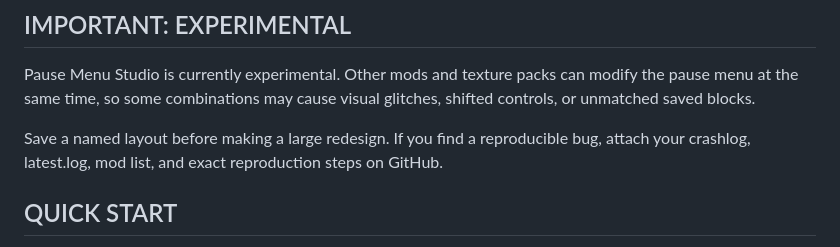
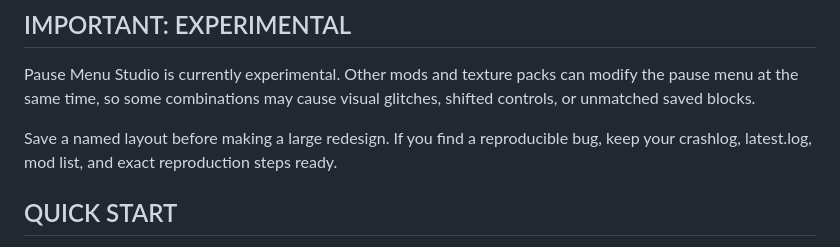
Before and after one commit to BANANCHIKIREAL/pause-menu-studio, a Markdown page: about.md, the part around one of its changes. GitHub-like rendering.

Commit message:
Remove external links from Geode about page

```diff
--- a/about.md
+++ b/about.md
@@ -10,7 +10,7 @@ Move, resize, group, and hide pause-menu elements. Save multiple named layouts a
 
 Pause Menu Studio is currently <co>experimental</c>. Other mods and texture packs can modify the pause menu at the same time, so some combinations may cause visual glitches, shifted controls, or unmatched saved blocks.
 
-<cy>Save a named layout before making a large redesign.</c> If you find a reproducible bug, attach your crashlog, latest.log, mod list, and exact reproduction steps on GitHub.
+<cy>Save a named layout before making a large redesign.</c> If you find a reproducible bug, keep your crashlog, latest.log, mod list, and exact reproduction steps ready.
 
 ## <cg>QUICK START</c>
 
```
Also changed, not shown: other parts of about.md (+0 -9 lines).
